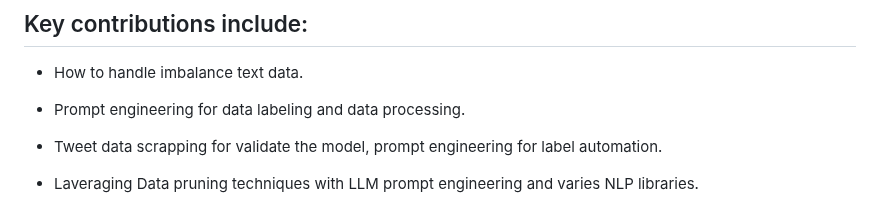
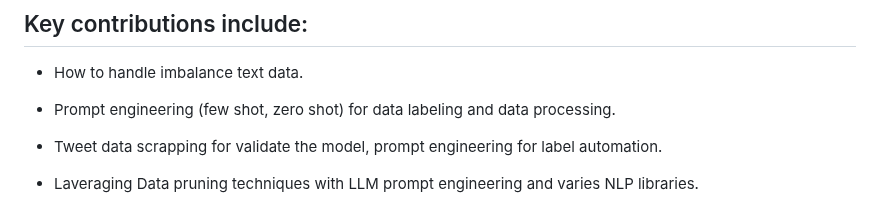
Before and after one commit to monochandan/Text-CheckWorthy-Classification, a Markdown page: README.md, the part around the change. Rendered like a GitHub page.

```diff
--- a/README.md
+++ b/README.md
@@ -6,7 +6,7 @@ This project addresses the growing need to identify claims worth fact-checking,
 
 - How to handle imbalance text data.
 
-- Prompt engineering for data labeling and data processing.
+- Prompt engineering (few shot, zero shot) for data labeling and data processing.
 
 - Tweet data scrapping for validate the model, prompt engineering for label automation.
 
```
